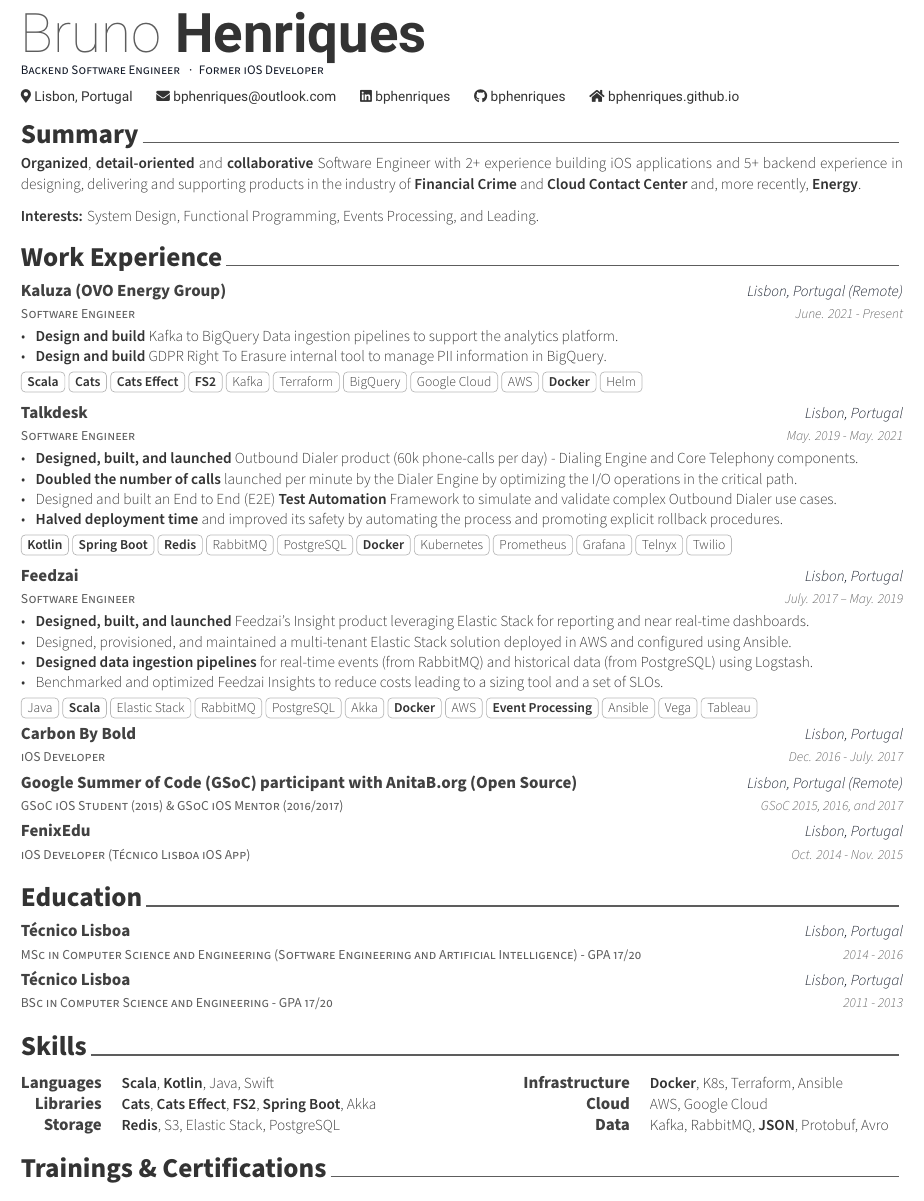
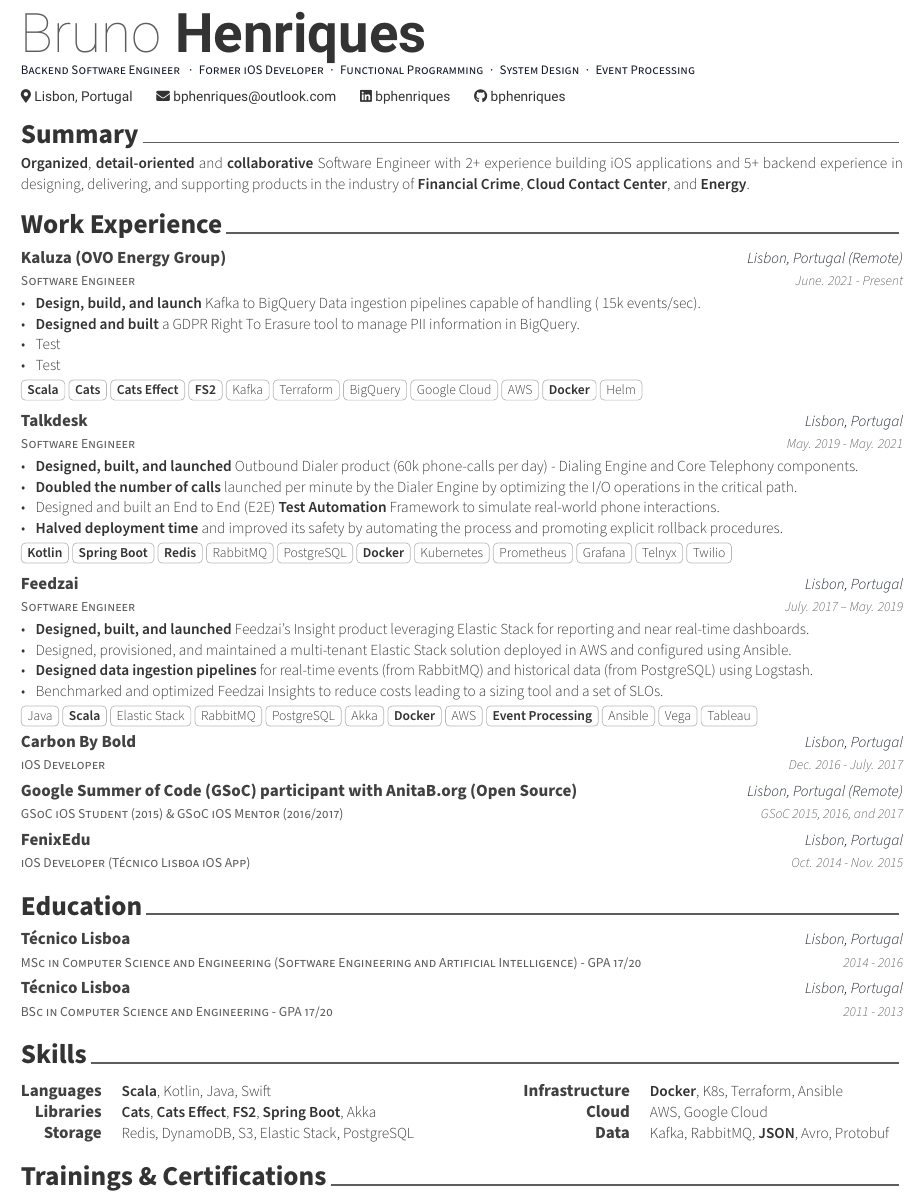
Before and after one commit to bphenriques/curriculum-vitae, a LaTeX CV (cv.tex, which reads content/experience.tex, content/info.tex, content/skills.tex): part of the page before the commit and part of page 1 of 2 after it, cut so that both start at the same text. Compiled offline with XeLaTeX.

Commit message:
minor revision

```diff
--- a/content/experience.tex
+++ b/content/experience.tex
@@ -9,8 +9,10 @@
     {June. 2021 - Present}
     {
       \begin{cvitems}
-        \item \textbf{Design and build} Kafka to BigQuery Data ingestion pipelines to support the analytics platform.
-        \item \textbf{Design and build} GDPR Right To Erasure internal tool to manage PII information in BigQuery.
+        \item \textbf{Design, build, and launch} Kafka to BigQuery Data ingestion pipelines capable of handling (~15k events/sec).
+        \item \textbf{Designed and built} a GDPR Right To Erasure tool to manage PII information in BigQuery.
+        \item Test
+        \item Test
       \end{cvitems}
       \vspace{4mm}
       \skilltaglist{\textbf{Scala},\textbf{Cats},\textbf{Cats Effect},\textbf{FS2},Kafka,Terraform,BigQuery,Google Cloud,AWS,\textbf{Docker}, Helm}
@@ -26,7 +28,7 @@
         % https://talkdesk.com/cloud-contact-center/customer-engagement/outbound-dialer/
         \item \textbf{Designed, built, and launched} \href{https://www.youtube.com/watch?v=W9yJ6gi1ggA}{Outbound Dialer} product (60k phone-calls per day) - Dialing Engine and Core Telephony components.
         \item \textbf{Doubled the number of calls} launched per minute by the Dialer Engine by optimizing the I/O operations in the critical path.
-        \item Designed and built an End to End (E2E) \textbf{Test Automation} Framework to simulate and validate complex Outbound Dialer use cases.
+        \item Designed and built an End to End (E2E) \textbf{Test Automation} Framework to simulate real-world phone interactions.
         \item \textbf{Halved deployment time} and improved its safety by automating the process and promoting explicit rollback procedures.
         %\item \textbf{Conducted Spring Boot workshops} reducing the time required to onboard new team members.
       \end{cvitems}
--- a/content/info.tex
+++ b/content/info.tex
@@ -1,8 +1,7 @@
 \name{Bruno}{Henriques}
-\position{Backend Software Engineer {\enskip\cdotp\enskip}Former iOS Developer}
+\position{Backend Software Engineer {\enskip\cdotp\enskip}Former iOS Developer{\enskip\cdotp\enskip}Functional Programming{\enskip\cdotp\enskip}System Design{\enskip\cdotp\enskip}Event Processing}
 \location{Lisbon, Portugal}
 
 \email{bphenriques@outlook.com}
 \linkedin{bphenriques}
 \github{bphenriques}
-\homepage{https://bphenriques.github.io}{bphenriques.github.io}
--- a/content/skills.tex
+++ b/content/skills.tex
@@ -3,9 +3,9 @@
 \vspace{-4mm}
 \begin{minipage}[t]{\dimexpr(\linewidth/2) - 3em}%
     \begin{cvskills}
-        \cvskill{Languages}{\textbf{Scala}, \textbf{Kotlin}, Java, Swift}
+        \cvskill{Languages}{\textbf{Scala}, Kotlin, Java, Swift}
         \cvskill{Libraries}{\textbf{Cats}, \textbf{Cats Effect}, \textbf{FS2}, \textbf{Spring Boot}, Akka}
-        \cvskill{Storage}{\textbf{Redis}, S3, Elastic Stack, PostgreSQL}
+        \cvskill{Storage}{Redis, DynamoDB, S3, Elastic Stack, PostgreSQL}
     \end{cvskills}%
 \end{minipage}%
 \hfill
@@ -13,6 +13,6 @@
     \begin{cvskills}
         \cvskill{Infrastructure}{\textbf{Docker}, K8s, Terraform, Ansible}
         \cvskill{Cloud}{AWS, Google Cloud}
-        \cvskill{Data}{Kafka, RabbitMQ, \textbf{JSON}, Protobuf, Avro}
+        \cvskill{Data}{Kafka, RabbitMQ, \textbf{JSON}, Avro, Protobuf}
     \end{cvskills}%
 \end{minipage}%
--- a/content/summary.tex
+++ b/content/summary.tex
@@ -1,9 +1,7 @@
 \cvsection{Summary}
 
 \begin{cvparagraph}
-    \textbf{Organized}, \textbf{detail-oriented} and \textbf{collaborative} Software Engineer with 2+ experience building iOS applications and 5+ backend experience in designing, delivering and supporting products in the industry of \textbf{Financial Crime} and \textbf{Cloud Contact Center} and, more recently, \textbf{Energy}.
-
-    \textbf{Interests:} System Design, Functional Programming, Events Processing, and Leading.
+    \textbf{Organized}, \textbf{detail-oriented} and \textbf{collaborative} Software Engineer with 2+ experience building iOS applications and 5+ backend experience in designing, delivering, and supporting products in the industry of \textbf{Financial Crime}, \textbf{Cloud Contact Center}, and \textbf{Energy}.
 \end{cvparagraph}
 
 % Some examples:
```
Also changed, not shown: cv.tex (+5 -5 lines).
